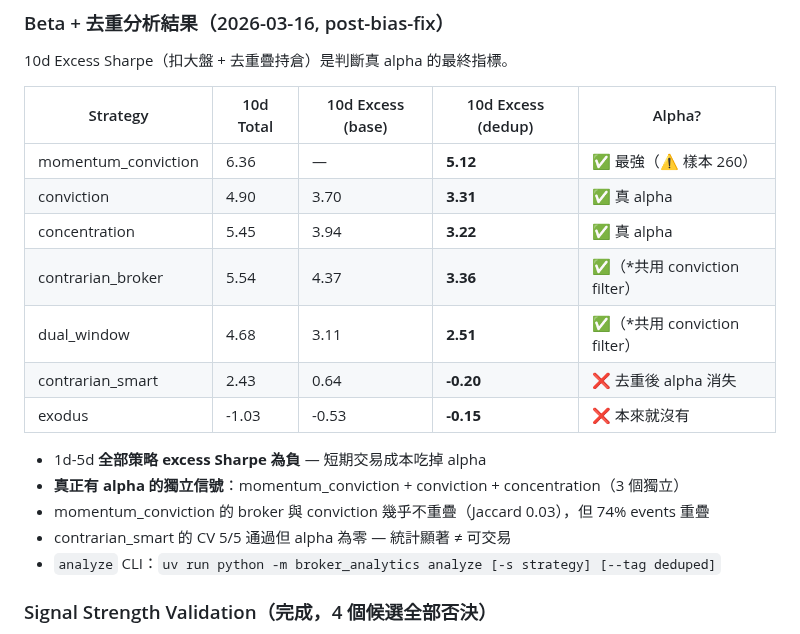
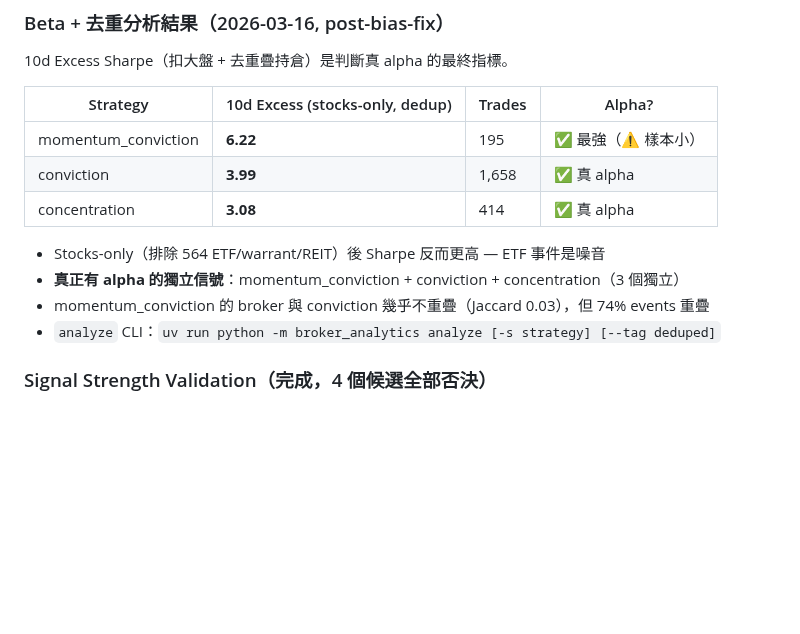
Before and after one commit to vikhuang/ws-branch, a Markdown page: CLAUDE.md, the part around the change. GitHub-like rendering; blank space fills up the shorter version.

Commit message:
docs: stocks-only deduped excess Sharpe — ETF removal improves results
Final numbers (stocks-only, deduped, beta-separated):
- momentum_conviction: 10d excess Sharpe 6.22 (195 trades)
- conviction: 3.99 (1658 trades)
- concentration: 3.08 (414 trades)

Removing ETF/warrant improved Sharpe (ETF events were noise):
- momentum_conviction: 5.12 → 6.22 (+1.10)
- conviction: 3.31 → 3.99 (+0.68)

Co-Authored-By: Claude Opus 4.6 (1M context) <noreply@anthropic.com>

```diff
--- a/CLAUDE.md
+++ b/CLAUDE.md
@@ -170,20 +170,15 @@ Validated via 5-fold rolling CV (≥3/5 folds pass: sig>5%, FDR≥10, dir>60%).
 
 10d Excess Sharpe（扣大盤 + 去重疊持倉）是判斷真 alpha 的最終指標。
 
-| Strategy | 10d Total | 10d Excess (base) | 10d Excess (dedup) | Alpha? |
-|----------|----------|-------------------|-------------------|--------|
-| momentum_conviction | 6.36 | — | **5.12** | ✅ 最強（⚠ 樣本 260） |
-| conviction | 4.90 | 3.70 | **3.31** | ✅ 真 alpha |
-| concentration | 5.45 | 3.94 | **3.22** | ✅ 真 alpha |
-| contrarian_broker | 5.54 | 4.37 | **3.36** | ✅（*共用 conviction filter） |
-| dual_window | 4.68 | 3.11 | **2.51** | ✅（*共用 conviction filter） |
-| contrarian_smart | 2.43 | 0.64 | **-0.20** | ❌ 去重後 alpha 消失 |
-| exodus | -1.03 | -0.53 | **-0.15** | ❌ 本來就沒有 |
+| Strategy | 10d Excess (stocks-only, dedup) | Trades | Alpha? |
+|----------|-------------------------------|--------|--------|
+| momentum_conviction | **6.22** | 195 | ✅ 最強（⚠ 樣本小） |
+| conviction | **3.99** | 1,658 | ✅ 真 alpha |
+| concentration | **3.08** | 414 | ✅ 真 alpha |
 
-- 1d-5d **全部策略 excess Sharpe 為負** — 短期交易成本吃掉 alpha
+- Stocks-only（排除 564 ETF/warrant/REIT）後 Sharpe 反而更高 — ETF 事件是噪音
 - **真正有 alpha 的獨立信號**：momentum_conviction + conviction + concentration（3 個獨立）
 - momentum_conviction 的 broker 與 conviction 幾乎不重疊（Jaccard 0.03），但 74% events 重疊
-- contrarian_smart 的 CV 5/5 通過但 alpha 為零 — 統計顯著 ≠ 可交易
 - `analyze` CLI：`uv run python -m broker_analytics analyze [-s strategy] [--tag deduped]`
 
 ### Signal Strength Validation（完成，4 個候選全部否決）
```
